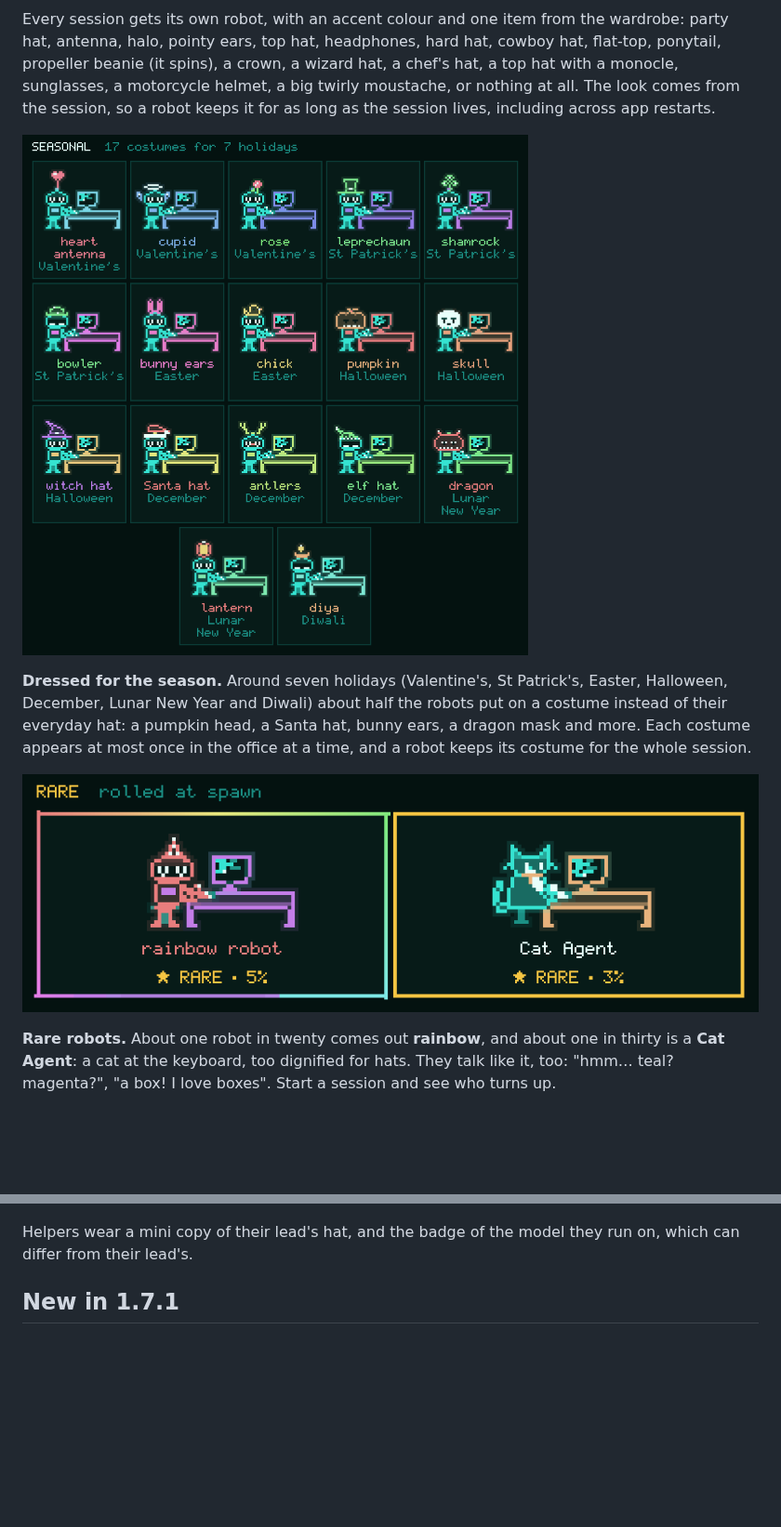
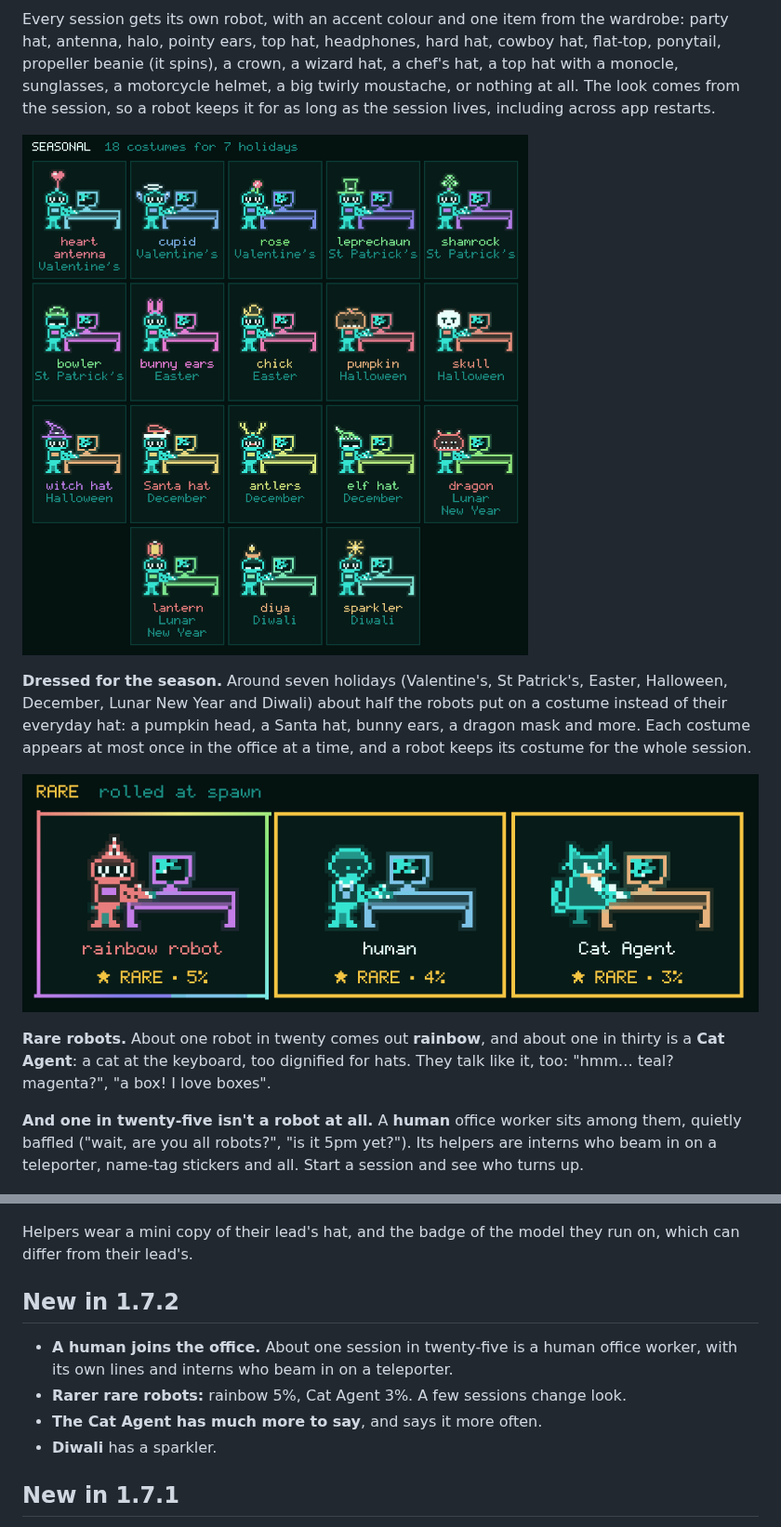
Before and after one commit to evanx9/agent-office-release, a Markdown page: README.md, 2 parts joined by grey strips. Shown at 93% size. Drawn GitHub-style; pictures changed too: assets/rare.gif, assets/seasonal.gif; blank space fills up the shorter version.

Commit message:
README: New in 1.7.2

```diff
--- a/README.md
+++ b/README.md
@@ -123,7 +123,11 @@ session.
 **Rare robots.** About one robot in twenty comes out **rainbow**, and about
 one in thirty is a **Cat Agent**: a cat at the keyboard, too dignified for
 hats. They talk like it, too: "hmm… teal? magenta?", "a box! I love boxes".
-Start a session and see who turns up.
+
+**And one in twenty-five isn't a robot at all.** A **human** office worker
+sits among them, quietly baffled ("wait, are you all robots?", "is it 5pm
+yet?"). Its helpers are interns who beam in on a teleporter, name-tag
+stickers and all. Start a session and see who turns up.
 
 ![Model badges: Fable, Opus, Sonnet and Haiku](assets/badges.gif)
 
@@ -134,6 +138,14 @@ bars for Opus, a white middle bar for Sonnet and a dot for Haiku.
 
 Helpers wear a mini copy of their lead's hat, and the badge of the model they
 run on, which can differ from their lead's.
+
+## New in 1.7.2
+
+- **A human joins the office.** About one session in twenty-five is a human
+  office worker, with its own lines and interns who beam in on a teleporter.
+- **Rarer rare robots:** rainbow 5%, Cat Agent 3%. A few sessions change look.
+- **The Cat Agent has much more to say**, and says it more often.
+- **Diwali** has a sparkler.
 
 ## New in 1.7.1
 
```
Also changed, not shown: other parts of README.md (+1 -1 lines).
